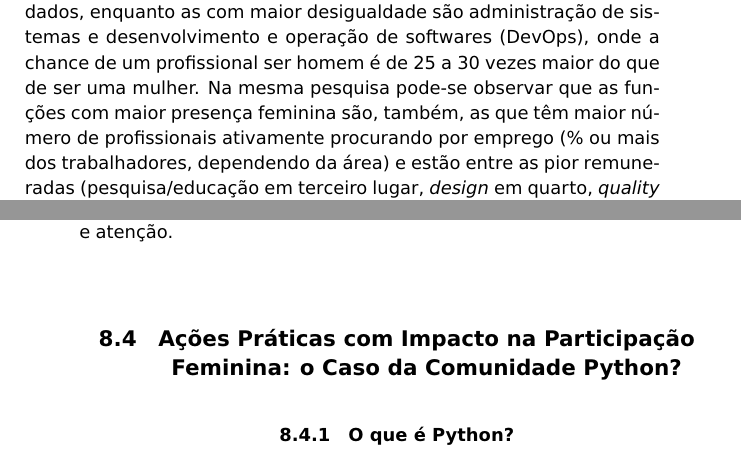
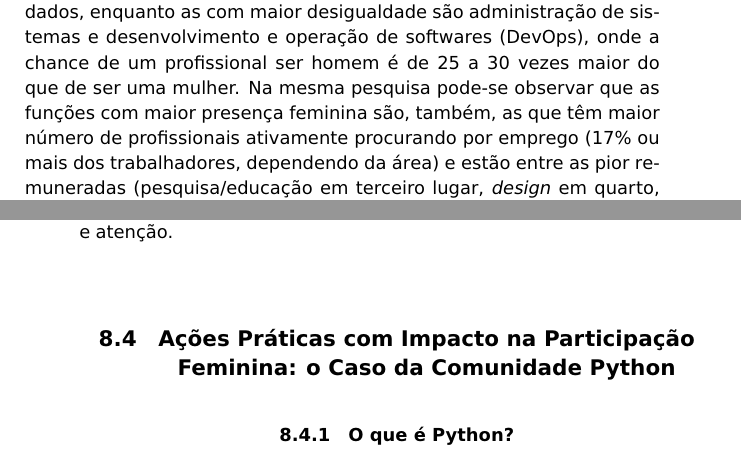
Before and after one commit to magalz/Livros-Imagine, a LaTeX thesis (Feminismo/LivroFeminismo.tex, which reads Feminismo/8/capitulo8.tex): two parts of pages 203 and 208 of 264, joined at a grey line, cut so that both start at the same text. Compiled offline with pdfLaTeX.

Commit message:
fim cap 8

```diff
--- a/Feminismo/8/capitulo8.tex
+++ b/Feminismo/8/capitulo8.tex
@@ -40,7 +40,7 @@ A história das mulheres na Computação, no fim das contas, serve como um ótim
 
 Quando buscamos dados demográficos do perfil do trabalhador em tecnologia atualmente, encontramos alguns desafios relacionados principalmente ao método de coleta e tratamento dos dados. A pesquisa de perfil do usuário do StackOverflow é uma exceção a essa regra, e dá algumas pistas interessantes acerca das características da indústria a nível mundial em 2018: com cem mil participantes distribuídos por todo o planeta, a pesquisa foi realizada por meio de um questionário cuja resposta era voluntária. Dos participantes, 92.9\% identificaram-se como homens, 6.9\% como mulheres e 0.9\% como não binários, \textit{genderqueer} ou em não-conformidade de gênero. Segundo as estimativas do site, por volta de 10\% das visitas totais ao site são feitas por mulheres. Com relação à raça, 74.2\% da amostra se identifica como branco(a), e apenas 2.8\% se identificou como negro(a). 71\% dos entrevistados não tem filhos ou outros dependentes (StackOverflow, 2018).
 
-Há outros pontos interessantes a serem debatidos na pesquisa do StackOverflow além do perfil do usuário. Por exemplo, as áreas com menor desigualdade na proporção entre homens e mulheres são: pesquisa acadêmica e/ou ensino, \textit{design, quality assurance} e ciência de dados, enquanto as com maior desigualdade são administração de sistemas e desenvolvimento e operação de softwares (DevOps), onde a chance de um profissional ser homem é de 25 a 30 vezes maior do que de ser uma mulher. Na mesma pesquisa pode-se observar que as funções com maior presença feminina são, também, as que têm maior número de profissionais ativamente procurando por emprego (\% ou mais dos trabalhadores, dependendo da área) e estão entre as pior remuneradas (pesquisa/educação em terceiro lugar, \textit{design} em quarto, \textit{quality assurance} em sétimo. A exceção é a ciência de dados, terceira melhor remunerada, atrás de gerência de engenharia e DevOps).
+Há outros pontos interessantes a serem debatidos na pesquisa do StackOverflow além do perfil do usuário. Por exemplo, as áreas com menor desigualdade na proporção entre homens e mulheres são: pesquisa acadêmica e/ou ensino, \textit{design, quality assurance} e ciência de dados, enquanto as com maior desigualdade são administração de sistemas e desenvolvimento e operação de softwares (DevOps), onde a chance de um profissional ser homem é de 25 a 30 vezes maior do que de ser uma mulher. Na mesma pesquisa pode-se observar que as funções com maior presença feminina são, também, as que têm maior número de profissionais ativamente procurando por emprego (17\% ou mais dos trabalhadores, dependendo da área) e estão entre as pior remuneradas (pesquisa/educação em terceiro lugar, \textit{design} em quarto, \textit{quality assurance} em sétimo. A exceção é a ciência de dados, terceira melhor remunerada, atrás de gerência de engenharia e DevOps).
 
 A pesquisa investigou, ainda, os fatores de maior e menor prioridade na avaliação de uma oportunidade de trabalho na opinião dos participantes. Os fatores mais importantes foram, em ordem de prioridade: a remuneração e benefícios oferecidos (18\%), a linguagem ou framework com o qual se trabalharia (17\%) e as oportunidades para desenvolvimento profissional (16\%). O fator considerado menos importante foi, com ampla margem de diferença, a diversidade da companhia ou organização (30\%), seguida pela performance financeira ou status de financiamento da companhia (14\%). Os benefícios mais valorizados pelos profissionais de ambos os sexos são o salário (70,2\%) e o plano de saúde (8,6\%). As opções mais votadas como “menor prioridade” foram auxílio-creche (21,7\%), e licença maternidade/paternidade (14,1\%), sendo esses dois benefícios menos valorizados do que a oferta de refeições e lanches (12,3\%). Ao estratificar os resultados por gênero, temos o seguinte panorama: homens se preocupam majoritariamente com a remuneração (19\%) e com as linguagens e \textit{frameworks} com os quais irão trabalhar (17,6\%), enquanto mulheres se preocupam com o ambiente e cultura da companhia (16,9\%) e oportunidades para desenvolvimento profissional (16,8\%).
 
@@ -70,7 +70,7 @@ Considerando a influência dos fatores culturais no afastamento das mulheres da
 
 Para mudar esse quadro, há dois tipos de política que precisam andar juntas: o planejamento cuidadoso de intervenções culturais, que busquem modificar valores e implementar práticas mais inclusivas dentro dessa comunidade; e intervenções de foco individual, por meio de programas de ensino capazes de ampliar o repertório dessas mulheres, permitindo interações mais efetivas com o ambiente social e o aparato tecnológico ligado à Computação. Embora a Análise do Comportamento ofereça poderosas ferramentas para tais iniciativas, é indispensável citar que já existem projetos de altíssimo nível promovidos pelas próprias comunidades. Esses projetos têm se convertido em resultados bastante interessantes, embora ainda incipientes, para os quais os analistas do comportamento (sejam os estudiosos da cultura, sejam os desenvolvedores de tecnologia educacional) devem olhar com cuidado e atenção.
 
-\section{Ações Práticas com Impacto na Participação Feminina: o Caso da Comunidade Python?}
+\section{Ações Práticas com Impacto na Participação Feminina: o Caso da Comunidade Python}
 \subsection{O que é Python?}
 
 Python é uma linguagem de programação de código aberto (ou seja, é mantida pela participação da comunidade e pode ser usada de forma livre e gratuita), mantida pela Python Foundation. A Python Foundation tem como missão promover, proteger e avançar a linguagem de programação Python e apoiar e facilitar o crescimento de uma comunidade internacional e diversa de programadores Python (Python Fundation, 2018).
```
Also changed, not shown: Feminismo/LivroFeminismo.pdf, Feminismo/8/capitulo8.tex (2 more changed lines).
